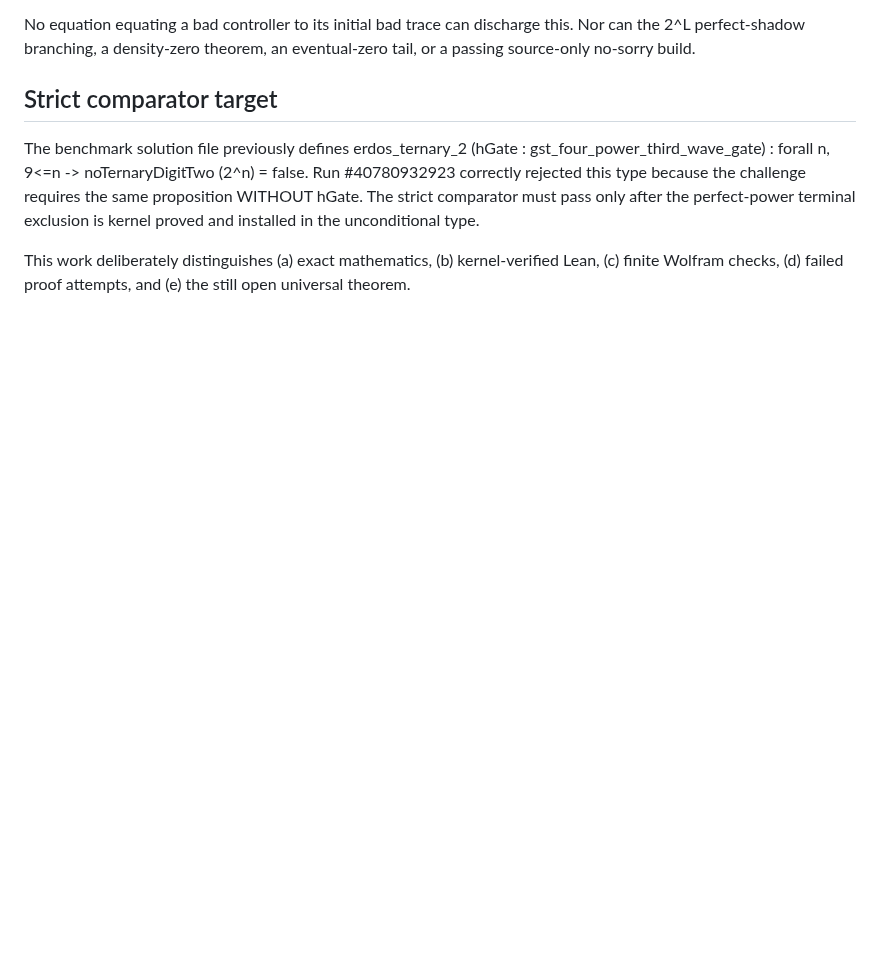
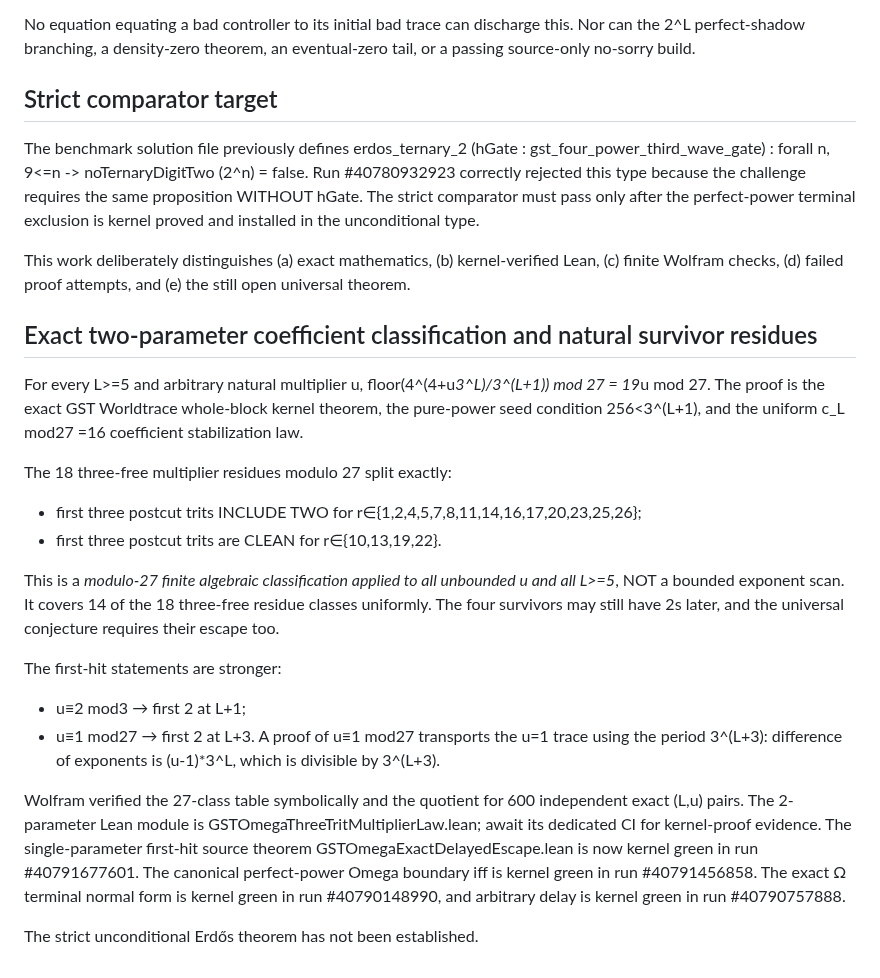
Before and after one commit to kyo-oo/erdosternary2, a Markdown page: derivations/GPT6_OMEGA_NONCIRCULAR_TERMINAL_20261029.md, the part around the change. Drawn GitHub-style; blank space fills up the shorter version.

Commit message:
Mathbox checkpoint: exact 14/18 unbounded GST multiplier residue classification and new green kernel provenance

```diff
--- a/derivations/GPT6_OMEGA_NONCIRCULAR_TERMINAL_20261029.md
+++ b/derivations/GPT6_OMEGA_NONCIRCULAR_TERMINAL_20261029.md
@@ -114,3 +114,42 @@ unconditional type.
 This work deliberately distinguishes (a) exact mathematics,
 (b) kernel-verified Lean, (c) finite Wolfram checks,
 (d) failed proof attempts, and (e) the still open universal theorem.
+
+
+## Exact two-parameter coefficient classification and natural survivor residues
+
+For every L>=5 and arbitrary natural multiplier u,
+  floor(4^(4+u*3^L)/3^(L+1)) mod 27 = 19*u mod 27.
+The proof is the exact GST Worldtrace whole-block kernel theorem,
+the pure-power seed condition 256<3^(L+1), and the
+uniform c_L mod27 =16 coefficient stabilization law.
+
+The 18 three-free multiplier residues modulo 27 split exactly:
+- first three postcut trits INCLUDE TWO for
+  r∈{1,2,4,5,7,8,11,14,16,17,20,23,25,26};
+- first three postcut trits are CLEAN for
+  r∈{10,13,19,22}.
+
+This is a *modulo-27 finite algebraic classification applied to all
+unbounded u and all L>=5*, NOT a bounded exponent scan.
+It covers 14 of the 18 three-free residue classes uniformly.
+The four survivors may still have 2s later, and the universal conjecture
+requires their escape too.
+
+The first-hit statements are stronger:
+- u≡2 mod3 → first 2 at L+1;
+- u≡1 mod27 → first 2 at L+3.
+A proof of u≡1 mod27 transports the u=1 trace using the period
+3^(L+3): difference of exponents is (u-1)*3^L,
+which is divisible by 3^(L+3).
+
+Wolfram verified the 27-class table symbolically and the quotient
+for 600 independent exact (L,u) pairs. The 2-parameter Lean module is
+GSTOmegaThreeTritMultiplierLaw.lean; await its dedicated CI for
+kernel-proof evidence. The single-parameter first-hit source theorem
+GSTOmegaExactDelayedEscape.lean is now kernel green in run #40791677601.
+The canonical perfect-power Omega boundary iff is kernel green in
+run #40791456858. The exact Ω terminal normal form is kernel green in
+run #40790148990, and arbitrary delay is kernel green in run #40790757888.
+
+The strict unconditional Erdős theorem has not been established.
```
